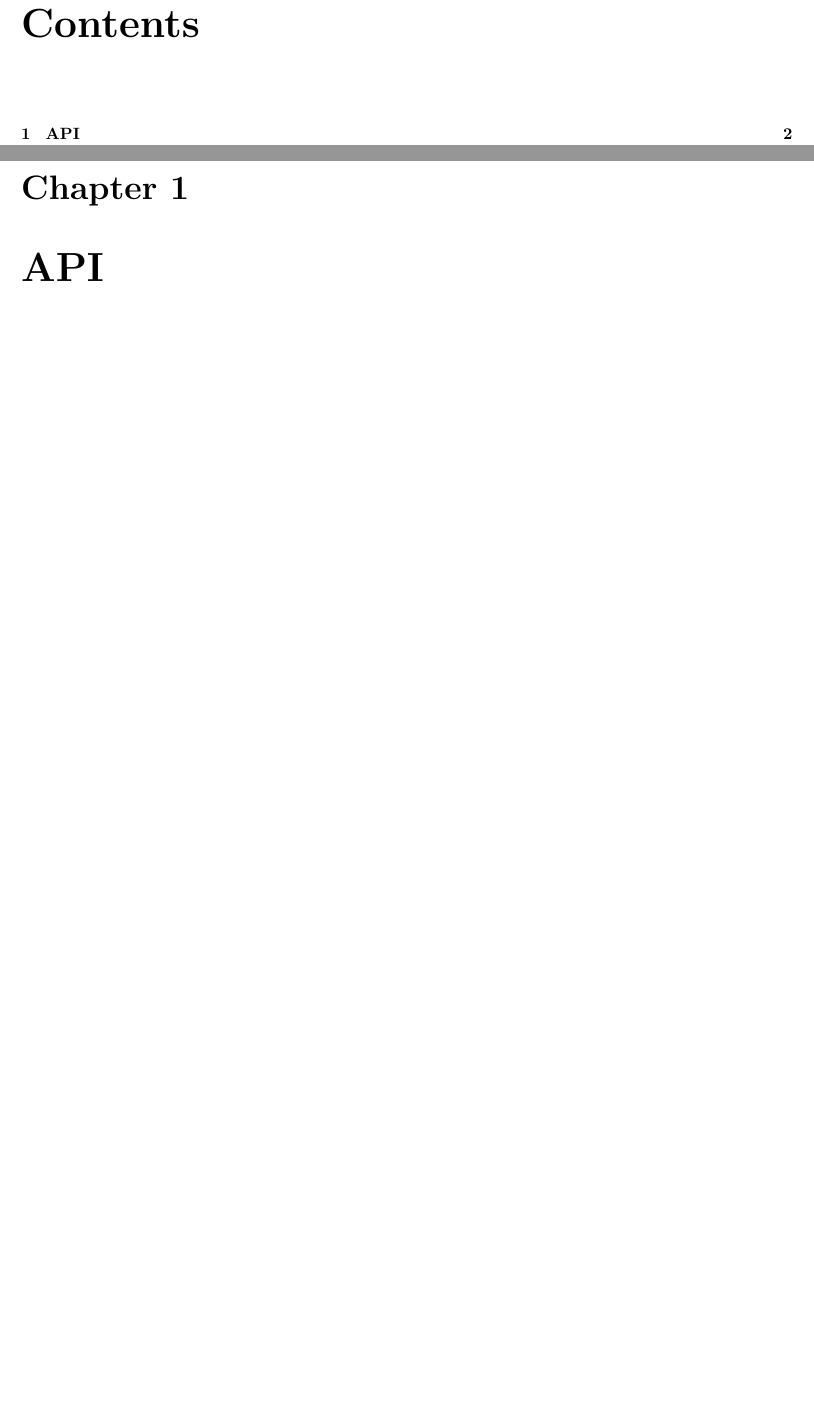
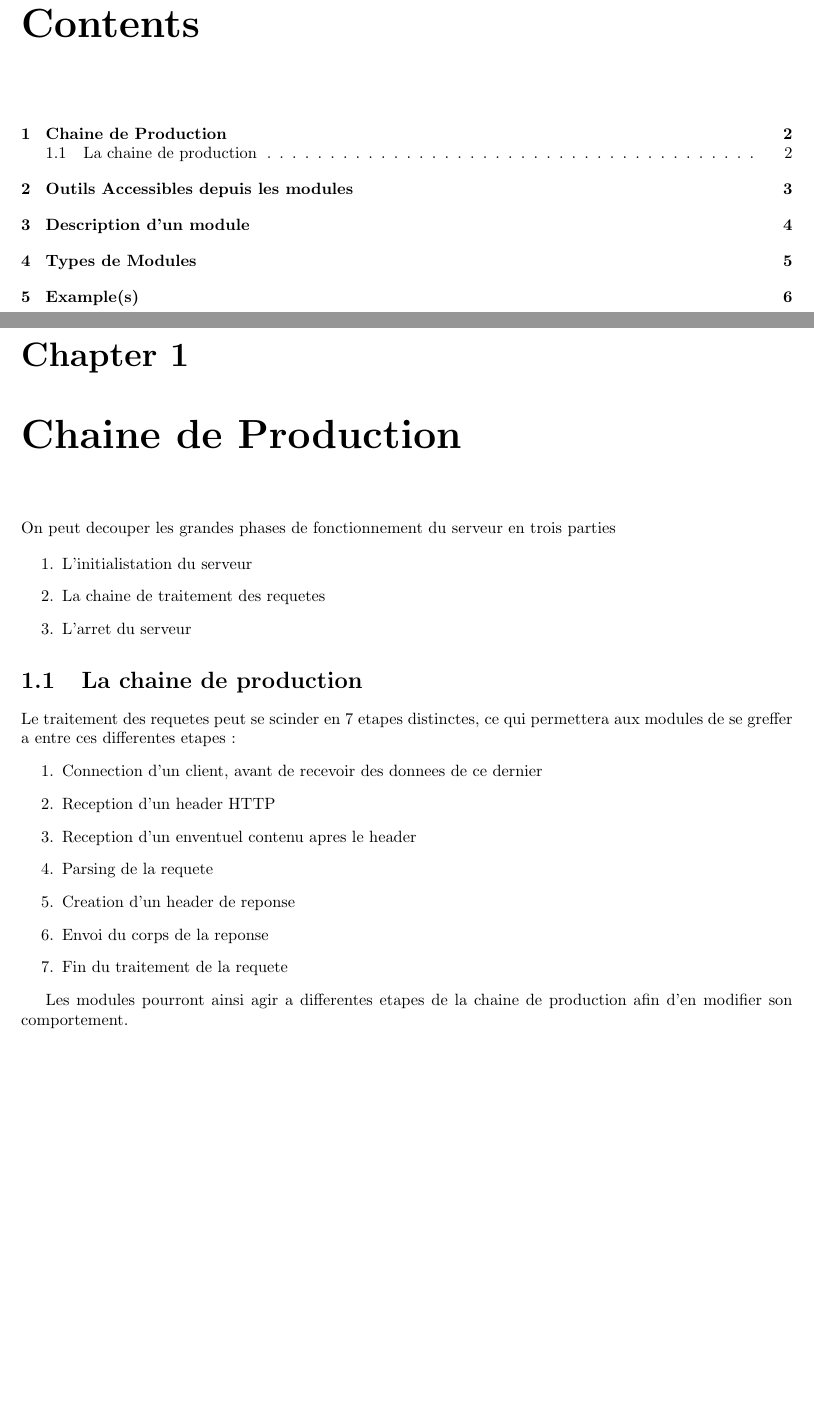
Before and after one commit to kri5/zia, a LaTeX document (doc/zia.tex): two parts of pages 2 and 3 of 3 before the commit and two parts of pages 2 and 3 of 7 after it, joined at a grey line, cut so that both start at the same text, the shorter picture padded with empty space. Compiled offline with pdfLaTeX.

Commit message:
Added some more API doc

```diff
--- a/doc/zia.tex
+++ b/doc/zia.tex
@@ -13,4 +13,27 @@
 \begin{document}
   \maketitle
   \tableofcontents
-  \chapter{API}
+  \chapter{Chaine de Production}
+    On peut decouper les grandes phases de fonctionnement du serveur en trois parties
+
+    \begin{enumerate}
+    \item L'initialistation du serveur
+    \item La chaine de traitement des requetes
+    \item L'arret du serveur
+    \end{enumerate}
+
+    \section{La chaine de production}
+        Le traitement des requetes peut se scinder en 7 etapes distinctes, ce qui permettera aux modules de se greffer a
+        entre ces differentes etapes :
+        \begin{enumerate}
+            \item Connection d'un client, avant de recevoir des donnees de ce dernier
+            \item Reception d'un header HTTP
+            \item Reception d'un enventuel contenu apres le header
+            \item Parsing de la requete
+            \item Creation d'un header de reponse
+            \item Envoi du corps de la reponse
+            \item Fin du traitement de la requete
+        \end{enumerate}
+
+        Les modules pourront ainsi agir a differentes etapes de la chaine de production afin d'en modifier son comportement.
+  \chapter{Outils Accessibles depuis les modules}
```
Also changed, not shown: doc/zia.pdf, doc/zia.tex (4 more changed lines).
